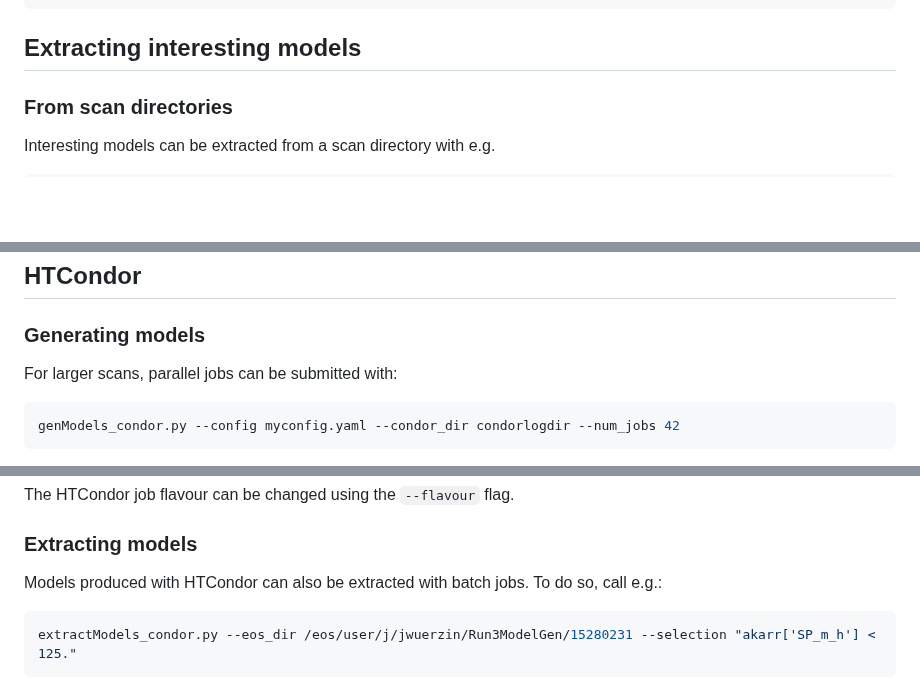
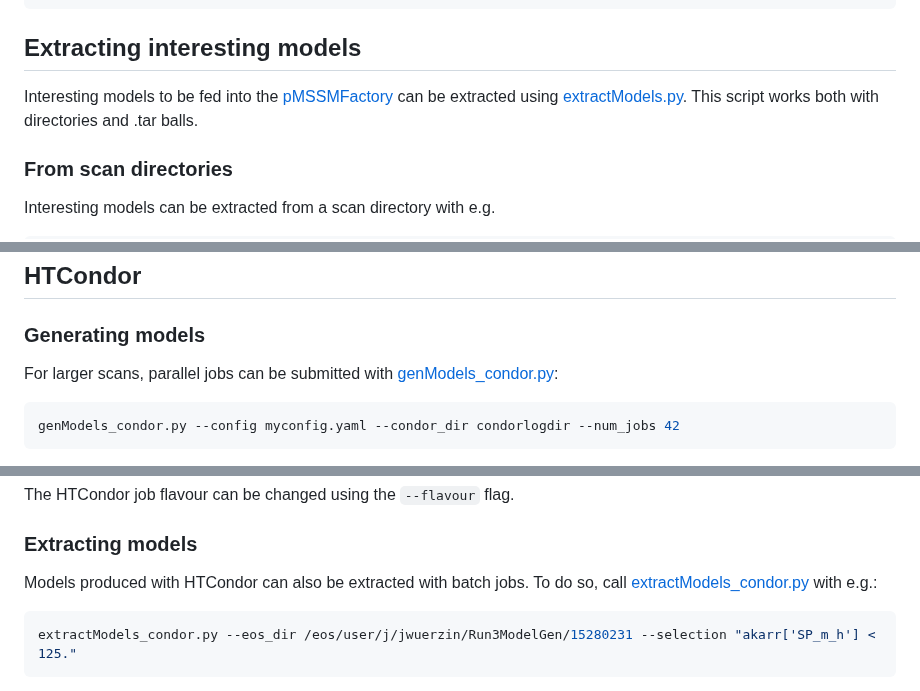
Before and after one commit to mamuzic/Run3ModelGen, a Markdown page: README.md, 3 parts joined by grey strips. GitHub-like rendering; blank space fills up the shorter version.

Commit message:
minor readme edits

````diff
--- a/README.md
+++ b/README.md
@@ -177,6 +177,8 @@ steps:
 
 ## Extracting interesting models
 
+Interesting models to be fed into the [pMSSMFactory](https://gitlab.cern.ch/atlas-phys-susy-wg/summaries/pmssm/pMSSMFactory) can be extracted using [extractModels.py](source/Run3ModelGen/scripts/extractModels.py). This script works both with directories and .tar balls.
+
 ### From scan directories
 
 Interesting models can be extracted from a scan directory with e.g.
@@ -201,7 +203,7 @@ extractModels.py --scan_dir /eos/user/j/jwuerzin/Run3ModelGen/15280231/0/scan.15
 
 ### Generating models
 
-For larger scans, parallel jobs can be submitted with:
+For larger scans, parallel jobs can be submitted with [genModels_condor.py](source/Run3ModelGen/scripts/genModels_condor.py):
 ```bash
 genModels_condor.py --config myconfig.yaml --condor_dir condorlogdir --num_jobs 42
 ```
@@ -214,7 +216,7 @@ The HTCondor job flavour can be changed using the `--flavour` flag.
 
 ### Extracting models
 
-Models produced with HTCondor can also be extracted with batch jobs. To do so, call e.g.:
+Models produced with HTCondor can also be extracted with batch jobs. To do so, call [extractModels_condor.py](source/Run3ModelGen/scripts/extractModels_condor.py) with e.g.:
 ```bash
 extractModels_condor.py --eos_dir /eos/user/j/jwuerzin/Run3ModelGen/15280231 --selection "akarr['SP_m_h'] < 125."
 ```
````
